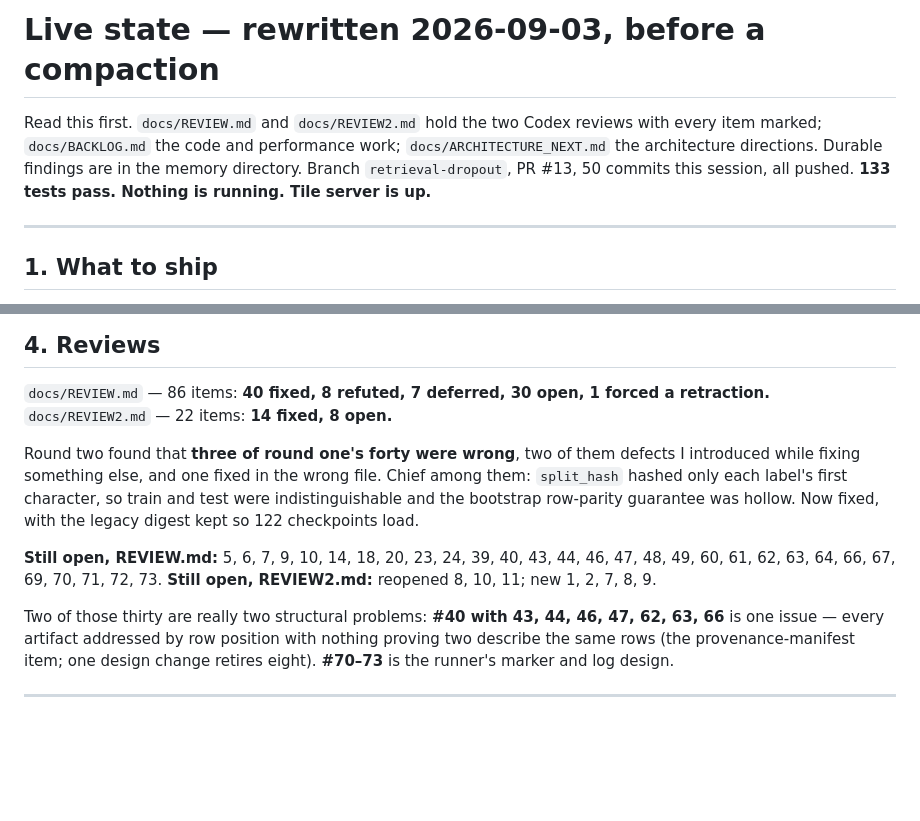
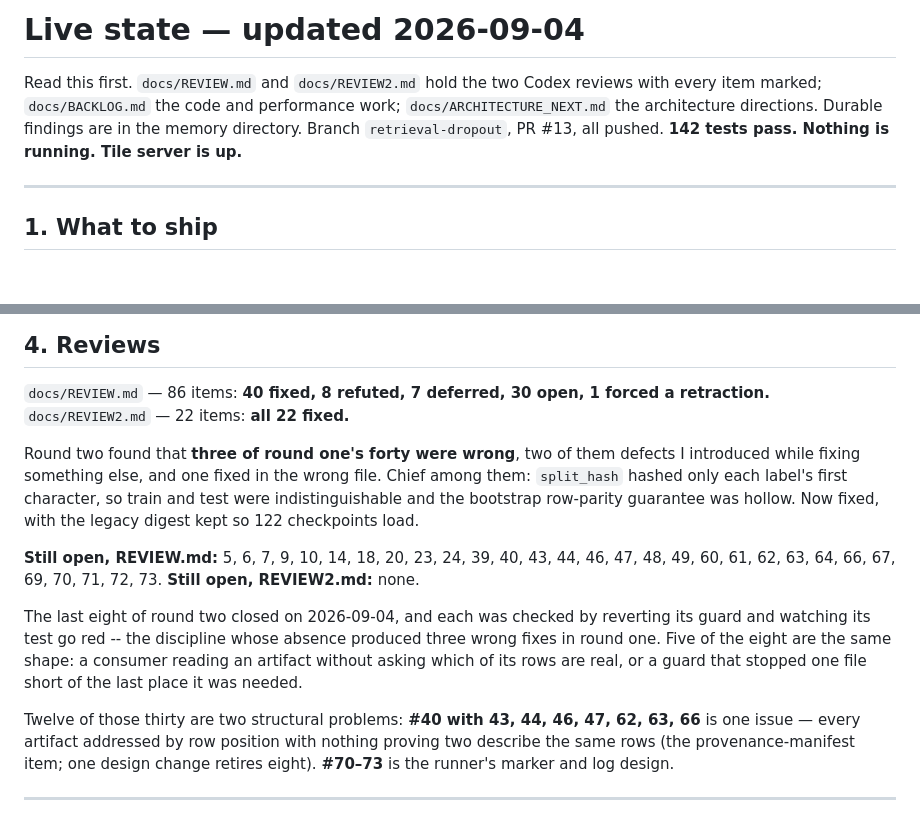
Before and after one commit to hiheyok/geolocation_model, a Markdown page: docs/STATE.md, 2 parts joined by grey strips. GitHub-like rendering; blank space fills up the shorter version.

```diff
--- a/docs/STATE.md
+++ b/docs/STATE.md
@@ -1,11 +1,10 @@
-# Live state — rewritten 2026-09-03, before a compaction
+# Live state — updated 2026-09-04
 
 Read this first. `docs/REVIEW.md` and `docs/REVIEW2.md` hold the two Codex
 reviews with every item marked; `docs/BACKLOG.md` the code and performance
 work; `docs/ARCHITECTURE_NEXT.md` the architecture directions. Durable findings
-are in the memory directory. Branch `retrieval-dropout`, PR #13, 50 commits
-this session, all pushed. **133 tests pass. Nothing is running. Tile server is
-up.**
+are in the memory directory. Branch `retrieval-dropout`, PR #13, all pushed.
+**142 tests pass. Nothing is running. Tile server is up.**
 
 ---
 
@@ -115,7 +114,7 @@ corpus result from +1.34 to +1.33. **Immaterial to every paired contrast.**
 
 `docs/REVIEW.md` — 86 items: **40 fixed, 8 refuted, 7 deferred, 30 open, 1
 forced a retraction.**
-`docs/REVIEW2.md` — 22 items: **14 fixed, 8 open.**
+`docs/REVIEW2.md` — 22 items: **all 22 fixed.**
 
 Round two found that **three of round one's forty were wrong**, two of them
 defects I introduced while fixing something else, and one fixed in the wrong
@@ -125,9 +124,15 @@ was hollow. Now fixed, with the legacy digest kept so 122 checkpoints load.
 
 **Still open, REVIEW.md:** 5, 6, 7, 9, 10, 14, 18, 20, 23, 24, 39, 40, 43, 44,
 46, 47, 48, 49, 60, 61, 62, 63, 64, 66, 67, 69, 70, 71, 72, 73.
-**Still open, REVIEW2.md:** reopened 8, 10, 11; new 1, 2, 7, 8, 9.
+**Still open, REVIEW2.md:** none.
 
-Two of those thirty are really two structural problems: **#40 with 43, 44, 46,
+The last eight of round two closed on 2026-09-04, and each was checked by
+reverting its guard and watching its test go red -- the discipline whose
+absence produced three wrong fixes in round one. Five of the eight are the same
+shape: a consumer reading an artifact without asking which of its rows are
+real, or a guard that stopped one file short of the last place it was needed.
+
+Twelve of those thirty are two structural problems: **#40 with 43, 44, 46,
 47, 62, 63, 66** is one issue — every artifact addressed by row position with
 nothing proving two describe the same rows (the provenance-manifest item; one
 design change retires eight). **#70–73** is the runner's marker and log design.
```
Also changed, not shown: docs/REVIEW2.md (+70 -24 lines).
